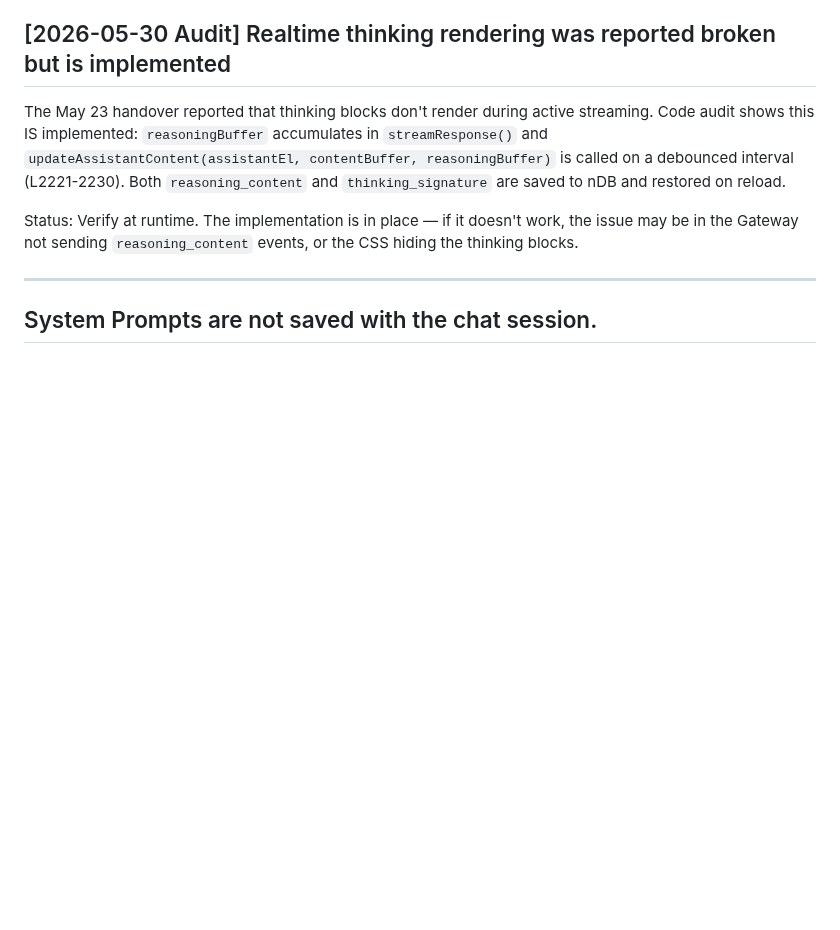
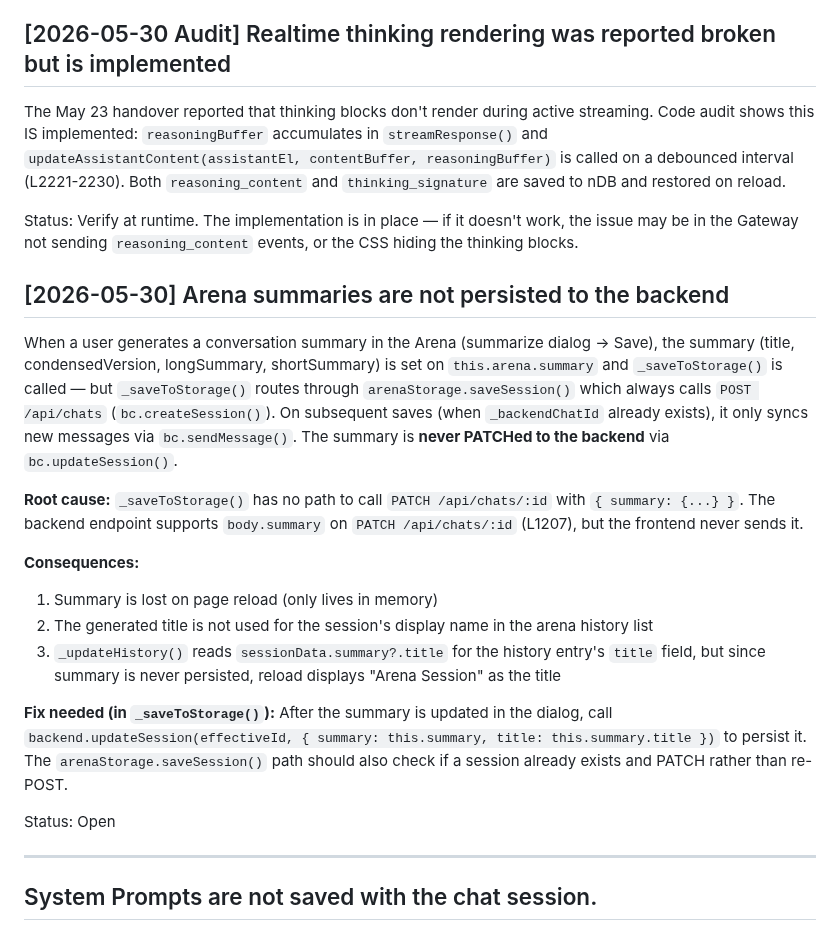
Before and after one commit to herrbasan/LLM-Gateway-Chat, a Markdown page: docs/bugs.md, the part around the change. Rendered like a GitHub page; blank space fills up the shorter version.

Commit message:
docs(bugs): arena summaries not persisted to backend
_saveToStorage() never calls PATCH /api/chats/:id with summary data.
Generated titles and summaries are lost on reload.

```diff
--- a/docs/bugs.md
+++ b/docs/bugs.md
@@ -9,6 +9,21 @@ Status: By Design — server dynamically generates the config. However, a sample
 The May 23 handover reported that thinking blocks don't render during active streaming. Code audit shows this IS implemented: `reasoningBuffer` accumulates in `streamResponse()` and `updateAssistantContent(assistantEl, contentBuffer, reasoningBuffer)` is called on a debounced interval (L2221-2230). Both `reasoning_content` and `thinking_signature` are saved to nDB and restored on reload.
 
 Status: Verify at runtime. The implementation is in place — if it doesn't work, the issue may be in the Gateway not sending `reasoning_content` events, or the CSS hiding the thinking blocks.
+
+## [2026-05-30] Arena summaries are not persisted to the backend
+
+When a user generates a conversation summary in the Arena (summarize dialog → Save), the summary (title, condensedVersion, longSummary, shortSummary) is set on `this.arena.summary` and `_saveToStorage()` is called — but `_saveToStorage()` routes through `arenaStorage.saveSession()` which always calls `POST /api/chats` (`bc.createSession()`). On subsequent saves (when `_backendChatId` already exists), it only syncs new messages via `bc.sendMessage()`. The summary is **never PATCHed to the backend** via `bc.updateSession()`.
+
+**Root cause:** `_saveToStorage()` has no path to call `PATCH /api/chats/:id` with `{ summary: {...} }`. The backend endpoint supports `body.summary` on `PATCH /api/chats/:id` (L1207), but the frontend never sends it.
+
+**Consequences:**
+1. Summary is lost on page reload (only lives in memory)
+2. The generated title is not used for the session's display name in the arena history list
+3. `_updateHistory()` reads `sessionData.summary?.title` for the history entry's `title` field, but since summary is never persisted, reload displays "Arena Session" as the title
+
+**Fix needed (in `_saveToStorage()`):** After the summary is updated in the dialog, call `backend.updateSession(effectiveId, { summary: this.summary, title: this.summary.title })` to persist it. The `arenaStorage.saveSession()` path should also check if a session already exists and PATCH rather than re-POST.
+
+Status: Open
 
 ---
 
```
